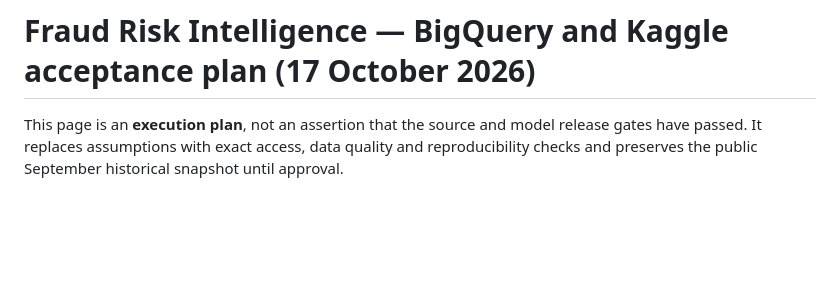
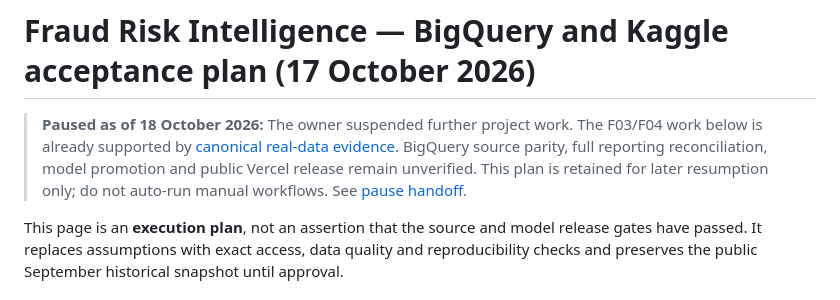
Before and after one commit to senanurcetin/ieee-fraud-detection-analytics, a Markdown page: docs/BIGQUERY_KAGGLE_WORKPLAN_2026-10-17.md, the part around the change. Drawn GitHub-style; blank space fills up the shorter version.

Commit message:
docs(handoff): record paused Fraud project, canonical research and unresolved acceptance gates

```diff
--- a/docs/BIGQUERY_KAGGLE_WORKPLAN_2026-10-17.md
+++ b/docs/BIGQUERY_KAGGLE_WORKPLAN_2026-10-17.md
@@ -1,4 +1,6 @@
 # Fraud Risk Intelligence — BigQuery and Kaggle acceptance plan (17 October 2026)
+
+> **Paused as of 18 October 2026:** The owner suspended further project work. The F03/F04 work below is already supported by [canonical real-data evidence](KAGGLE_CANONICAL_STABLE_RESEARCH_2026-10-17.md). BigQuery source parity, full reporting reconciliation, model promotion and public Vercel release remain unverified. This plan is retained for later resumption only; do not auto-run manual workflows. See [pause handoff](RELEASE_STATUS.md).
 
 This page is an **execution plan**, not an assertion that the source and model
 release gates have passed. It replaces assumptions with exact access, data
```
